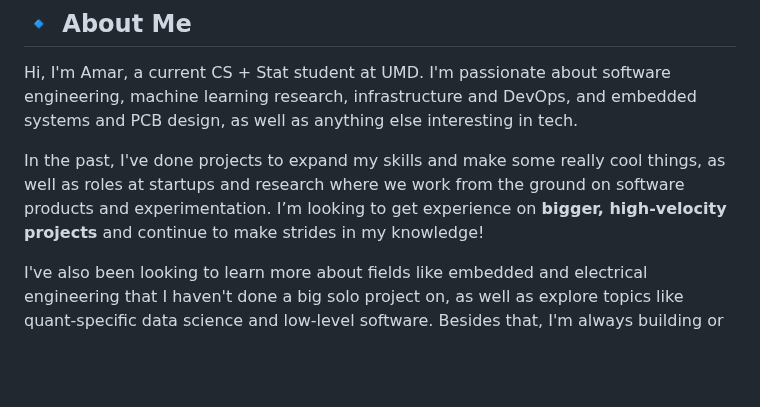
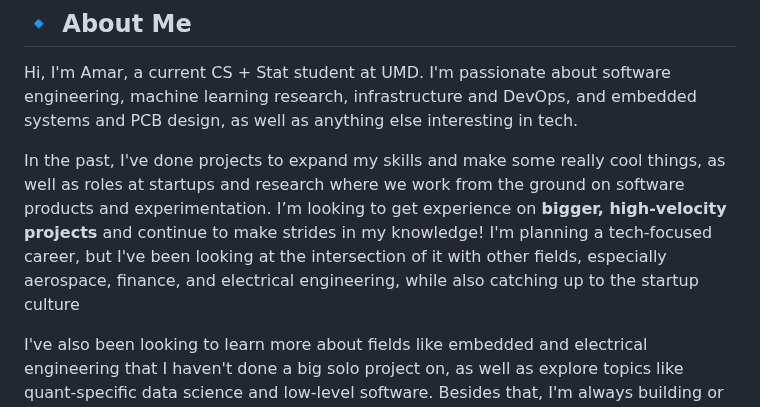
Before and after one commit to AmarDhillon05/AmarDhillon05, a Markdown page: README.md, the part around one of its changes. Rendered like a GitHub page; blank space fills up the shorter version.

```diff
--- a/README.md
+++ b/README.md
@@ -10,7 +10,7 @@
 ## 🔹 About Me
 Hi, I'm Amar, a current CS + Stat student at UMD. I'm passionate about software engineering, machine learning research, infrastructure and DevOps, and embedded systems and PCB design, as well as anything else interesting in tech.
 
-In the past, I've done projects to expand my skills and make some really cool things, as well as roles at startups and research where we work from the ground on software products and experimentation. I’m looking to get experience on **bigger, high-velocity projects** and continue to make strides in my knowledge!
+In the past, I've done projects to expand my skills and make some really cool things, as well as roles at startups and research where we work from the ground on software products and experimentation. I’m looking to get experience on **bigger, high-velocity projects** and continue to make strides in my knowledge! I'm planning a tech-focused career, but I've been looking at the intersection of it with other fields, especially aerospace, finance, and electrical engineering, while also catching up to the startup culture
 
 I've also been looking to learn more about fields like embedded and electrical engineering that I haven't done a big solo project on, as well as explore topics like quant-specific data science and low-level software. Besides that, I'm always building or researching something cool — feel free to reach out!
 
```
Also changed, not shown: other parts of README.md (+1 -1 lines).
